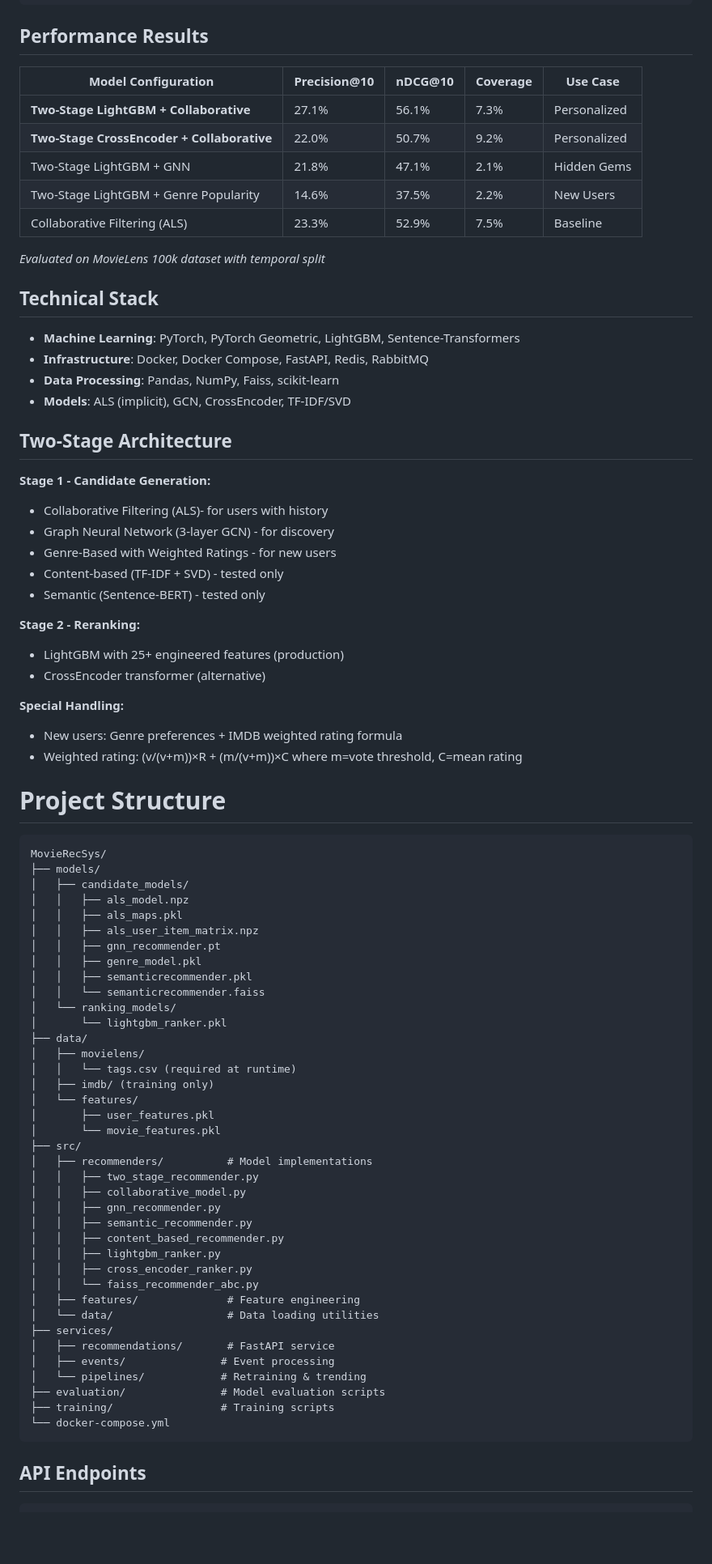
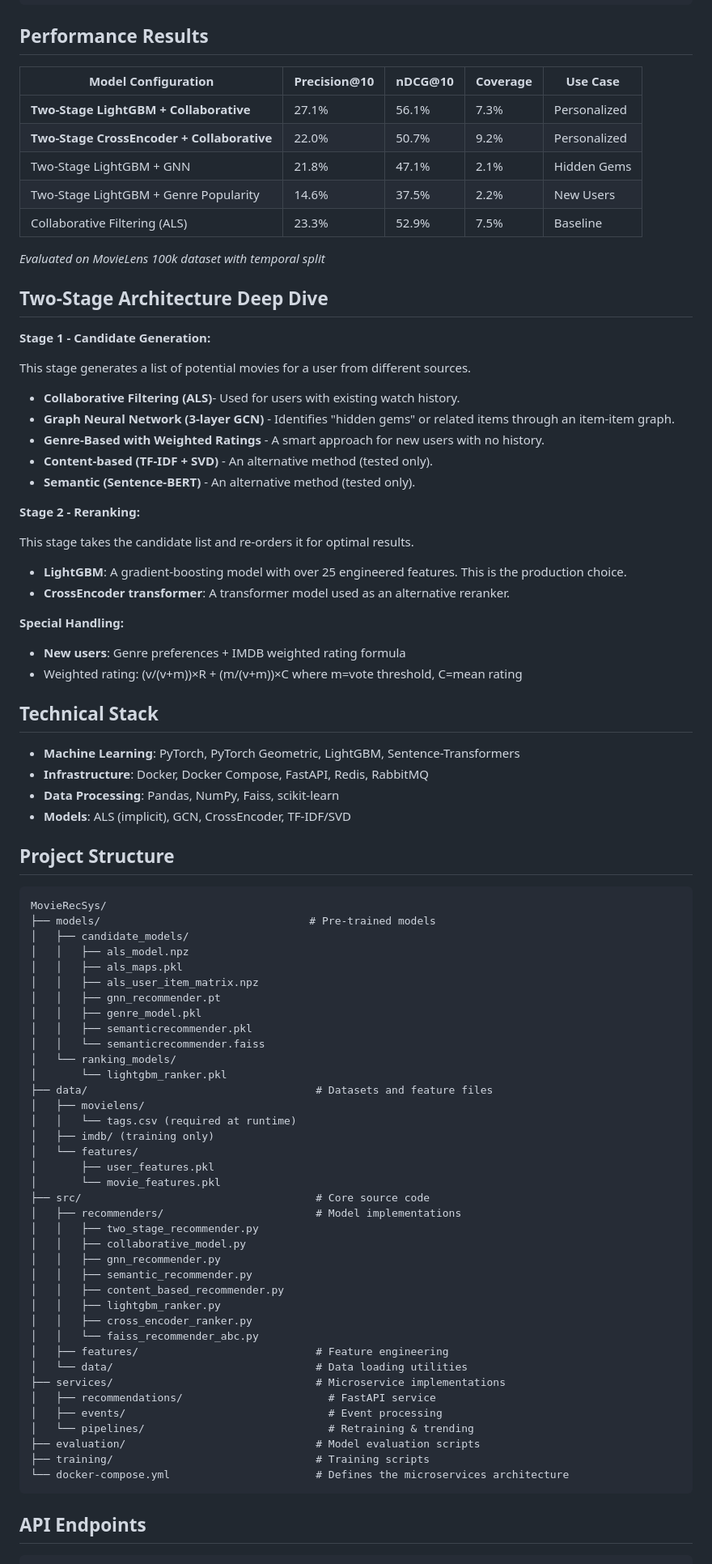
Before and after one commit to al-strunova/movie-recommender-system, a Markdown page: README.md, the part around one of its changes. Shown at 81% size. Rendered like a GitHub page; blank space fills up the shorter version.

````diff
--- a/README.md
+++ b/README.md
@@ -104,7 +90,7 @@ open http://localhost:8000
 
 ## Performance Results
 
-| Model Configuration                        | Precision@10 | nDCG@10 | Coverage | Use Case     |
+|        Model Configuration                 | Precision@10 | nDCG@10 | Coverage |    Use Case  |
 |--------------------------------------------|--------------|---------|----------|--------------|
 | **Two-Stage LightGBM + Collaborative**     | 27.1%        | 56.1%   | 7.3%     | Personalized |
 | **Two-Stage CrossEncoder + Collaborative** | 22.0%        | 50.7%   | 9.2%     | Personalized |
@@ -114,6 +100,30 @@ open http://localhost:8000
 
 *Evaluated on MovieLens 100k dataset with temporal split*
 
+## Two-Stage Architecture Deep Dive
+
+**Stage 1 - Candidate Generation:**
+
+This stage generates a list of potential movies for a user from different sources.
+
+- **Collaborative Filtering (ALS)**- Used for users with existing watch history.
+- **Graph Neural Network (3-layer GCN)** - Identifies "hidden gems" or related items through an item-item graph.
+- **Genre-Based with Weighted Ratings** - A smart approach for new users with no history.
+- **Content-based (TF-IDF + SVD)** - An alternative method (tested only).
+- **Semantic (Sentence-BERT)** - An alternative method (tested only).
+
+**Stage 2 - Reranking:**
+
+This stage takes the candidate list and re-orders it for optimal results.
+
+- **LightGBM**: A gradient-boosting model with over 25 engineered features. This is the production choice.
+- **CrossEncoder transformer**: A transformer model used as an alternative reranker.
+
+**Special Handling:**
+
+- **New users**: Genre preferences + IMDB weighted rating formula
+- Weighted rating: (v/(v+m))×R + (m/(v+m))×C where m=vote threshold, C=mean rating
+
 ## Technical Stack
 
 - **Machine Learning**: PyTorch, PyTorch Geometric, LightGBM, Sentence-Transformers
@@ -121,31 +131,11 @@ open http://localhost:8000
 - **Data Processing**: Pandas, NumPy, Faiss, scikit-learn
 - **Models**: ALS (implicit), GCN, CrossEncoder, TF-IDF/SVD
 
-## Two-Stage Architecture
-
-**Stage 1 - Candidate Generation:**
-
-- Collaborative Filtering (ALS)- for users with history
-- Graph Neural Network (3-layer GCN) - for discovery
-- Genre-Based with Weighted Ratings - for new users
-- Content-based (TF-IDF + SVD) - tested only
-- Semantic (Sentence-BERT) - tested only
-
-**Stage 2 - Reranking:**
-
-- LightGBM with 25+ engineered features (production)
-- CrossEncoder transformer (alternative)
-
-**Special Handling:**
-
-- New users: Genre preferences + IMDB weighted rating formula
-- Weighted rating: (v/(v+m))×R + (m/(v+m))×C where m=vote threshold, C=mean rating
-
-# Project Structure
+## Project Structure
 
 ```
 MovieRecSys/
-├── models/
+├── models/                                 # Pre-trained models
 │   ├── candidate_models/
 │   │   ├── als_model.npz
 │   │   ├── als_maps.pkl
@@ -156,15 +146,15 @@ MovieRecSys/
 │   │   └── semanticrecommender.faiss
 │   └── ranking_models/
 │       └── lightgbm_ranker.pkl
-├── data/
+├── data/                                    # Datasets and feature files
 │   ├── movielens/
 │   │   └── tags.csv (required at runtime)
 │   ├── imdb/ (training only)
 │   └── features/
 │       ├── user_features.pkl
 │       └── movie_features.pkl
-├── src/
-│   ├── recommenders/          # Model implementations
+├── src/                                     # Core source code
+│   ├── recommenders/                        # Model implementations
 │   │   ├── two_stage_recommender.py
 │   │   ├── collaborative_model.py
 │   │   ├── gnn_recommender.py
@@ -173,15 +163,15 @@ MovieRecSys/
 │   │   ├── lightgbm_ranker.py
 │   │   ├── cross_encoder_ranker.py
 │   │   └── faiss_recommender_abc.py
-│   ├── features/              # Feature engineering
-│   └── data/                  # Data loading utilities
-├── services/
-│   ├── recommendations/       # FastAPI service
-│   ├── events/               # Event processing
-│   └── pipelines/            # Retraining & trending
-├── evaluation/               # Model evaluation scripts
-├── training/                 # Training scripts
-└── docker-compose.yml
+│   ├── features/                            # Feature engineering
+│   └── data/                                # Data loading utilities
+├── services/                                # Microservice implementations
+│   ├── recommendations/                       # FastAPI service
+│   ├── events/                                # Event processing
+│   └── pipelines/                             # Retraining & trending
+├── evaluation/                              # Model evaluation scripts
+├── training/                                # Training scripts
+└── docker-compose.yml                       # Defines the microservices architecture
 ```
 
 ## API Endpoints
````
Also changed, not shown: other parts of README.md (+11 -25 lines).
